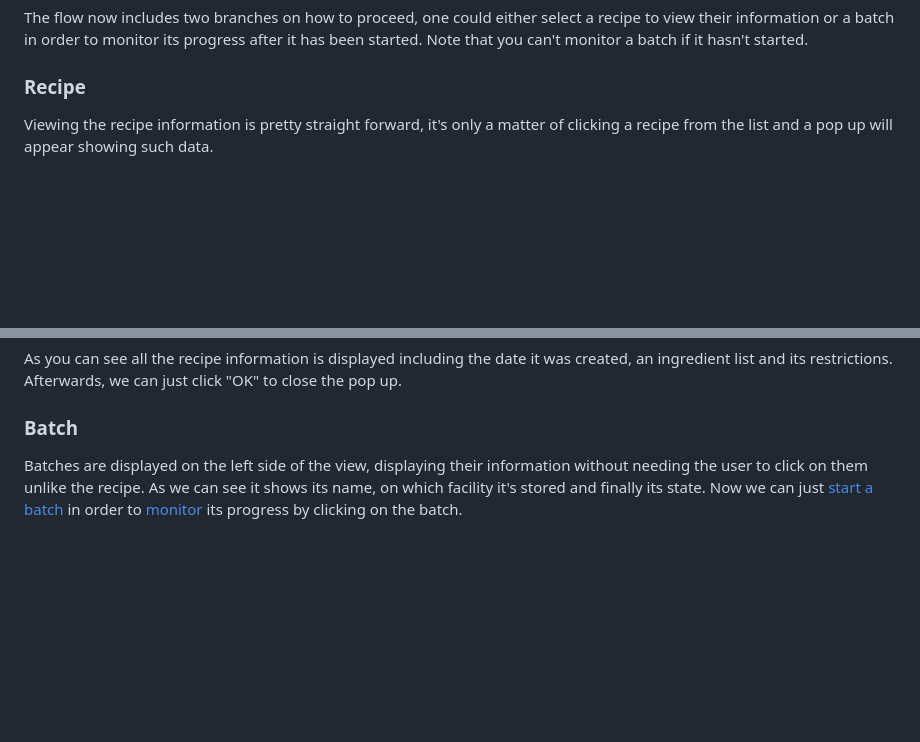
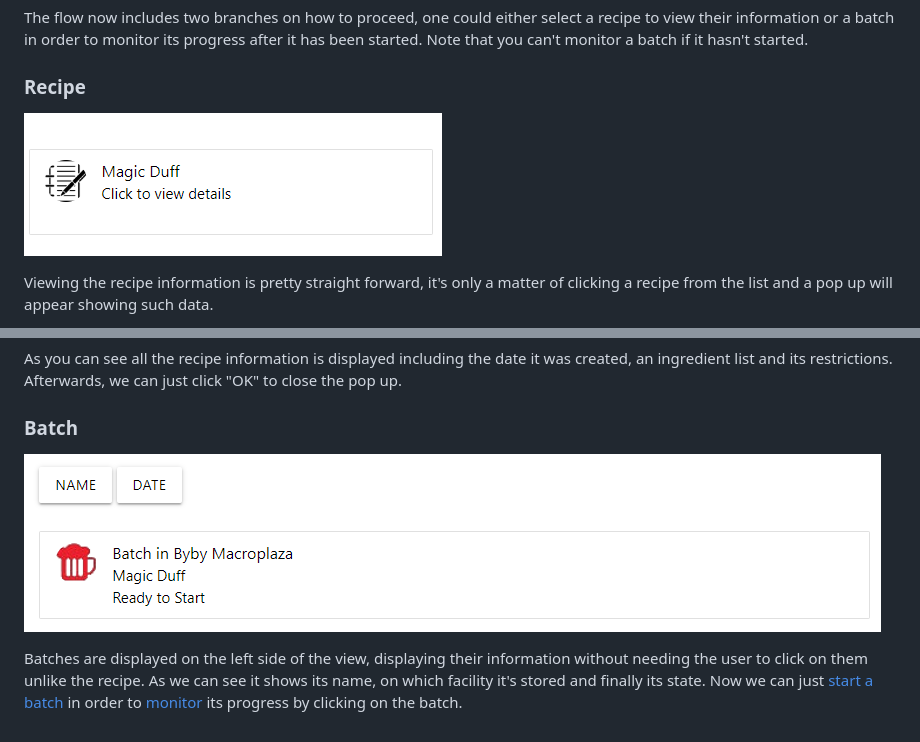
Before and after one commit to KillerFarmer/BYBY, a Markdown page: documentation/home.md, 2 parts joined by grey strips. Drawn GitHub-style; pictures changed too: documentation/img/homebatch.png (added), documentation/img/homerec.png (added); blank space fills up the shorter version.

Commit message:
Added images

```diff
--- a/documentation/home.md
+++ b/documentation/home.md
@@ -23,6 +23,8 @@ Home includes the use of a custom service in order to pass the batch information
 ## Flow
 The flow now includes two branches on how to proceed, one could either select a recipe to view their information or a batch in order to monitor its progress after it has been started. Note that you can't monitor a batch if it hasn't started.
 ### Recipe
+![recipe](https://raw.githubusercontent.com/KillerFarmer/BYBY/documentation/documentation/img/homerec.png "Recipe")
+
 Viewing the recipe information is pretty straight forward, it's only a matter of clicking a recipe from the list and a pop up will appear showing such data.
 
 ![recipe1](https://raw.githubusercontent.com/KillerFarmer/BYBY/documentation/documentation/img/homerec1.png "Recipe 1")
@@ -30,4 +32,6 @@ Viewing the recipe information is pretty straight forward, it's only a matter of
 
 As you can see all the recipe information is displayed including the date it was created, an ingredient list and its restrictions. Afterwards, we can just click "OK" to close the pop up.
 ### Batch
+![batch](https://raw.githubusercontent.com/KillerFarmer/BYBY/documentation/documentation/img/homebatch.png "Batch")
+
 Batches are displayed on the left side of the view, displaying their information without needing the user to click on them unlike the recipe. As we can see it shows its name, on which facility it's stored and finally its state. Now we can just [start a batch](https://github.com/KillerFarmer/BYBY/tree/documentation/documentation/startbatch.md "start a batch") in order to [monitor](https://github.com/KillerFarmer/BYBY/tree/documentation/documentation/monitor.md "home") its progress by clicking on the batch.
```
